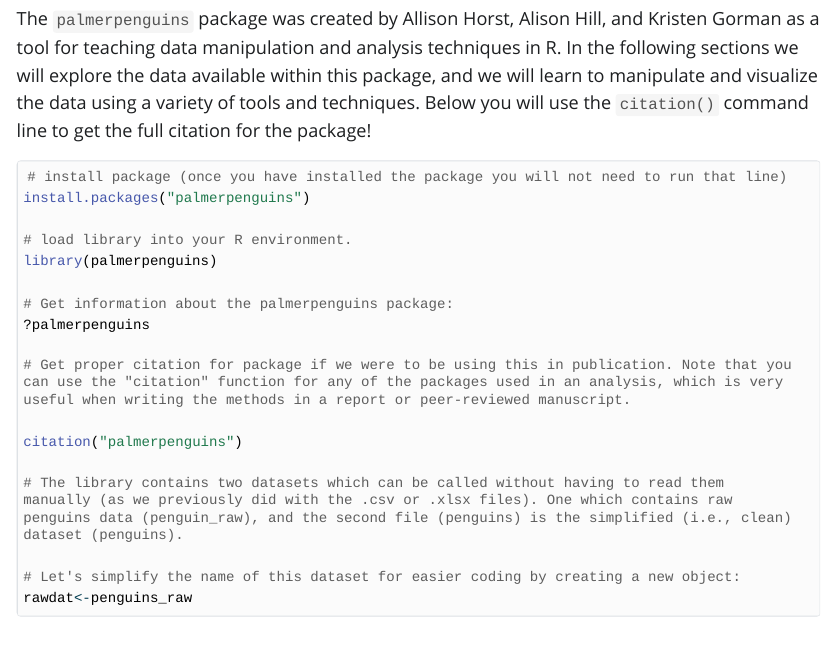
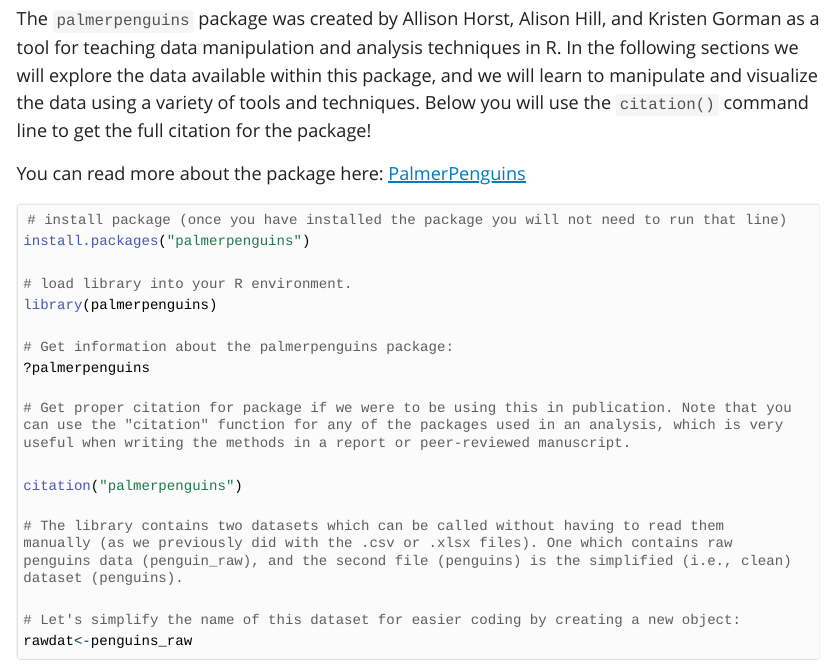
Before and after one commit to MN-DNR-R/BYOD_Seminar1_Data_Summaries_and_Visualization, a Quarto document (scripts/BYOD1_workshop.qmd): the page in a window 1100 px wide, from 2320 px down. The pictures show the output file scripts/BYOD1_workshop.html that the author committed with the source, opened offline; Quarto's library style sheets are replaced by a plain one without menus; long lines of code are wrapped.

Commit message:
Rendered script Updated with link to palmer penguins data

````diff
--- a/scripts/BYOD1_workshop.qmd
+++ b/scripts/BYOD1_workshop.qmd
@@ -128,6 +128,8 @@
 ## Now we are going to load the dataset for today's demonstration.
 
 The `palmerpenguins` package was created by Allison Horst, Alison Hill, and Kristen Gorman as a tool for teaching data manipulation and analysis techniques in R. In the following sections we will explore the data available within this package, and we will learn to manipulate and visualize the data using a variety of tools and techniques. Below you will use the `citation()` command line to get the full citation for the package!
+
+You can read more about the package here: [PalmerPenguins](https://allisonhorst.github.io/palmerpenguins/)
 
 ```{r eval=F}
 
````
Also changed, not shown: scripts/BYOD1_workshop.html.
